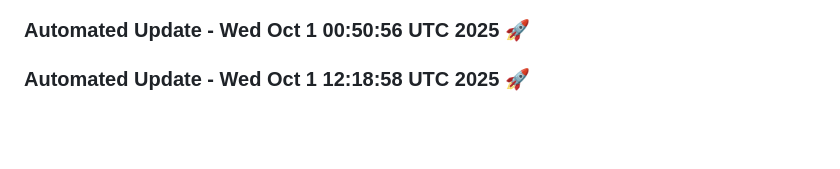
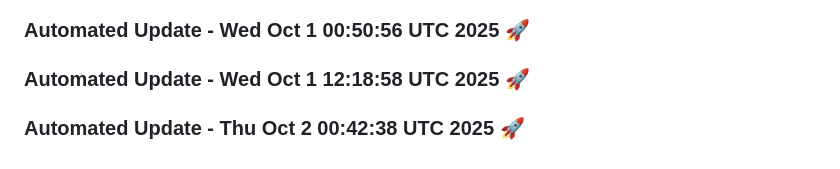
Before and after one commit to tanishq20011430/Web_App, a Markdown page: README.md, the part around the change. Drawn GitHub-style; blank space fills up the shorter version.

Commit message:
Automated daily update: Thu Oct  2 00:42:38 UTC 2025

```diff
--- a/README.md
+++ b/README.md
@@ -1468,3 +1468,6 @@
 
 
 ### Automated Update - Wed Oct  1 12:18:58 UTC 2025 🚀
+
+
+### Automated Update - Thu Oct  2 00:42:38 UTC 2025 🚀
```
